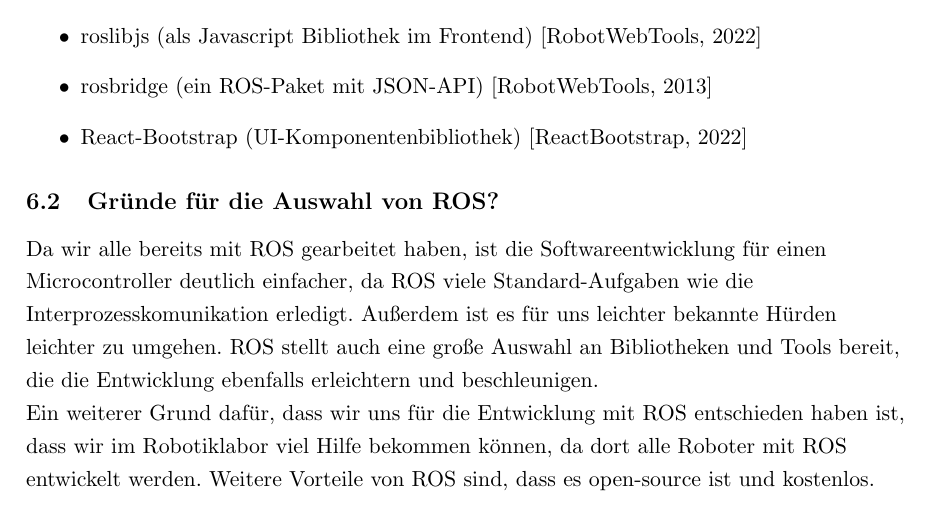
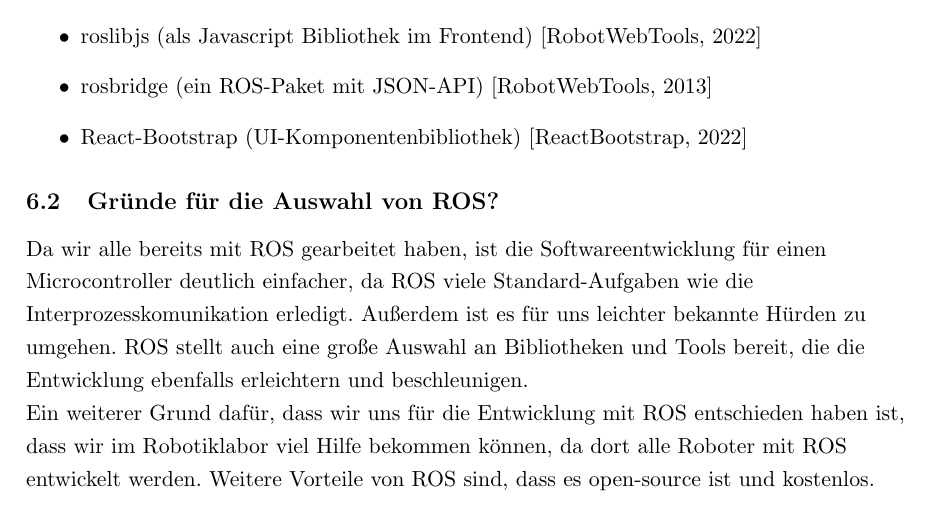
Before and after one commit to qaysedc/SystemadministrationWiSe22, a LaTeX document (doc/expose/expose.tex, which reads doc/expose/whyROS.tex): part of page 12 of 27, cut so that both start at the same text. Compiled offline with pdfLaTeX.

Commit message:
update explanation for choosing ros

```diff
--- a/doc/expose/whyROS.tex
+++ b/doc/expose/whyROS.tex
@@ -1,5 +1,5 @@
 \begin{flushleft}
-    Da wir alle bereits mit ROS gearbeitet haben, ist die Softwareentwicklung für einen Microcontroller deutlich einfacher, da ROS viele Standard-Aufgaben wie die Interprozesskomunikation erledigt. Außerdem ist es für uns leichter bekannte Hürden leichter zu umgehen.
+    Da wir alle bereits mit ROS gearbeitet haben, ist die Softwareentwicklung für einen Microcontroller deutlich einfacher, da ROS viele Standard-Aufgaben wie die Interprozesskomunikation erledigt. Außerdem ist es für uns leichter bekannte Hürden zu umgehen.
     ROS stellt auch eine große Auswahl an Bibliotheken und Tools bereit, die die Entwicklung ebenfalls erleichtern und beschleunigen.\\
 
     Ein weiterer Grund dafür, dass wir uns für die Entwicklung mit ROS entschieden haben ist, dass wir im Robotiklabor viel Hilfe bekommen können, da dort alle Roboter mit ROS entwickelt werden.
```
